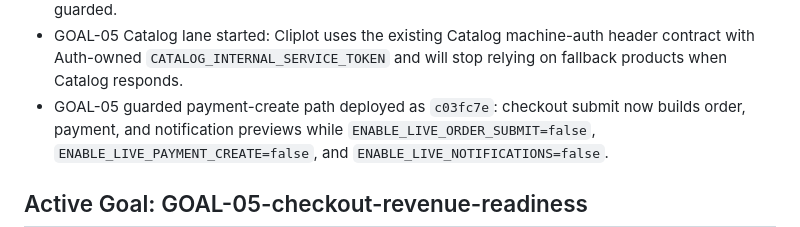
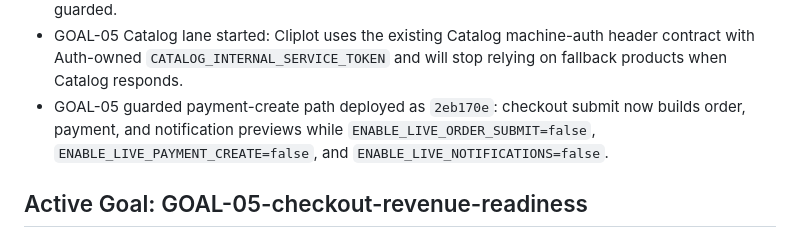
Before and after one commit to speakASAP/cliplot, a Markdown page: docs/IMPLEMENTATION_STATE.md, the part around the change. GitHub-like rendering.

```diff
--- a/docs/IMPLEMENTATION_STATE.md
+++ b/docs/IMPLEMENTATION_STATE.md
@@ -48,7 +48,7 @@ human-designed, conversion-first UX and shared Alfares commerce integrations.
   machine-auth header contract with Auth-owned
   `CATALOG_INTERNAL_SERVICE_TOKEN` and will stop relying on fallback products
   when Catalog responds.
-- GOAL-05 guarded payment-create path deployed as `c03fc7e`: checkout submit
+- GOAL-05 guarded payment-create path deployed as `2eb170e`: checkout submit
   now builds order, payment, and notification previews while
   `ENABLE_LIVE_ORDER_SUBMIT=false`, `ENABLE_LIVE_PAYMENT_CREATE=false`, and
   `ENABLE_LIVE_NOTIFICATIONS=false`.
```
Also changed, not shown: implementation-goals/GOAL-05-checkout-revenue-readiness.validation-report.md (+17 -0 lines).
